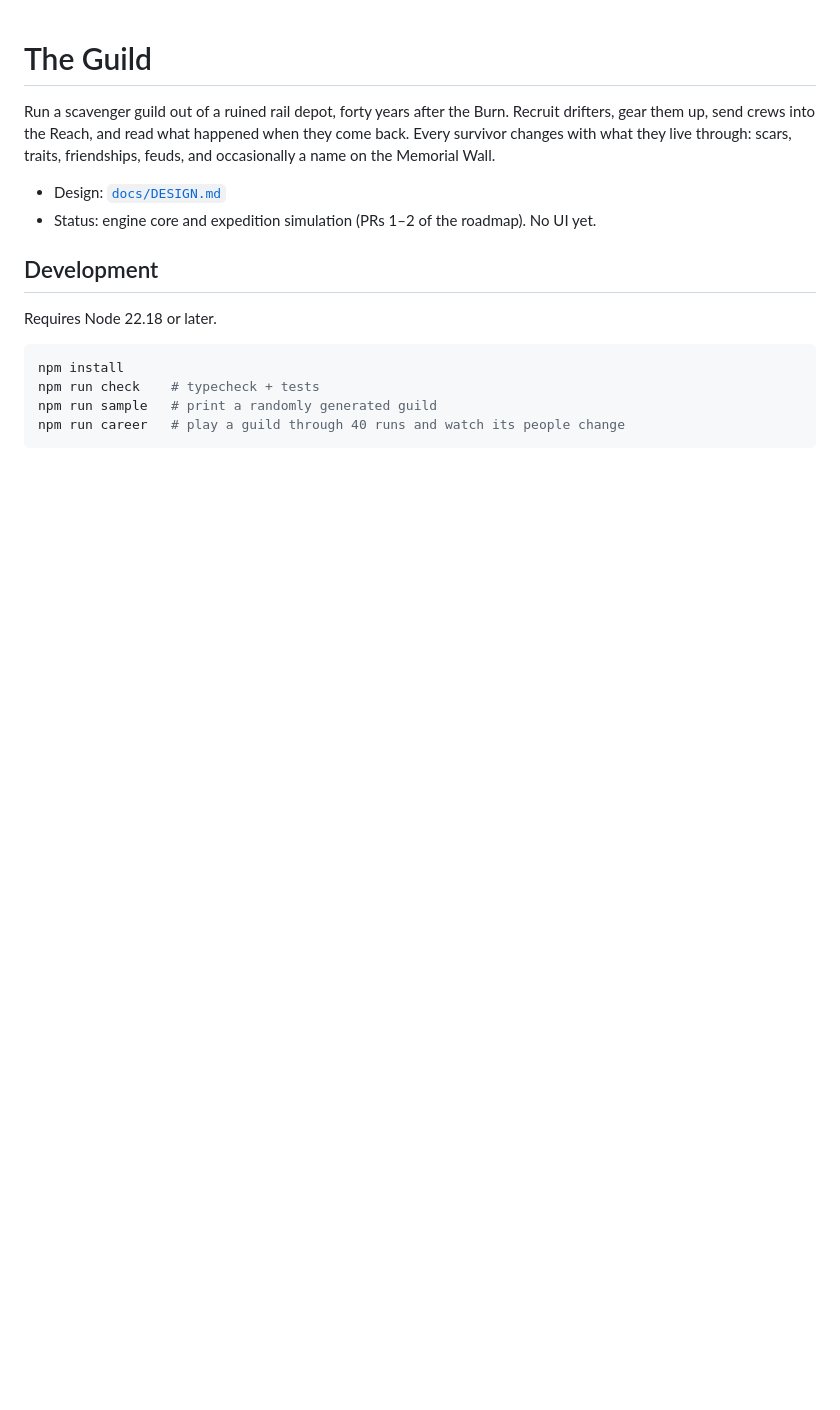
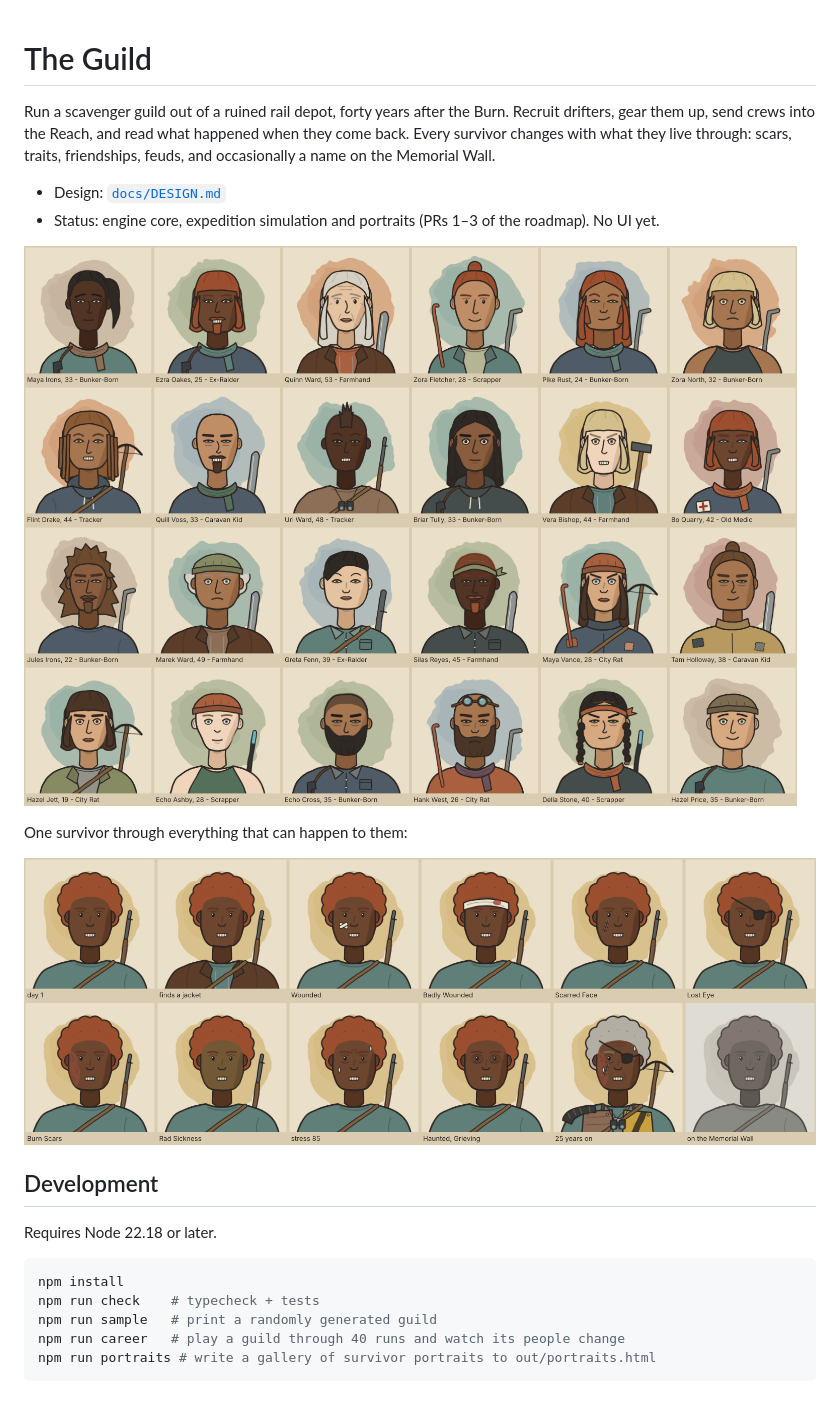
Before and after one commit to Barvaziyel/the-guild, a Markdown page: README.md, the part around the change. Rendered like a GitHub page; pictures changed too: docs/img/portraits-one-life.png (added), docs/img/portraits-random.png (added); blank space fills up the shorter version.

````diff
--- a/README.md
+++ b/README.md
@@ -3,7 +3,13 @@
 Run a scavenger guild out of a ruined rail depot, forty years after the Burn. Recruit drifters, gear them up, send crews into the Reach, and read what happened when they come back. Every survivor changes with what they live through: scars, traits, friendships, feuds, and occasionally a name on the Memorial Wall.
 
 - Design: [`docs/DESIGN.md`](docs/DESIGN.md)
-- Status: engine core and expedition simulation (PRs 1–2 of the roadmap). No UI yet.
+- Status: engine core, expedition simulation and portraits (PRs 1–3 of the roadmap). No UI yet.
+
+![Twenty-four randomly generated survivors](docs/img/portraits-random.png)
+
+One survivor through everything that can happen to them:
+
+![One survivor: wounded, scarred, sick, stressed, older, and on the Memorial Wall](docs/img/portraits-one-life.png)
 
 ## Development
 
@@ -14,4 +20,5 @@ npm install
 npm run check    # typecheck + tests
 npm run sample   # print a randomly generated guild
 npm run career   # play a guild through 40 runs and watch its people change
+npm run portraits # write a gallery of survivor portraits to out/portraits.html
 ```
````
Also changed, not shown: CLAUDE.md (+12 -0 lines), docs/DESIGN.md (+30 -25 lines), 11 other files.
